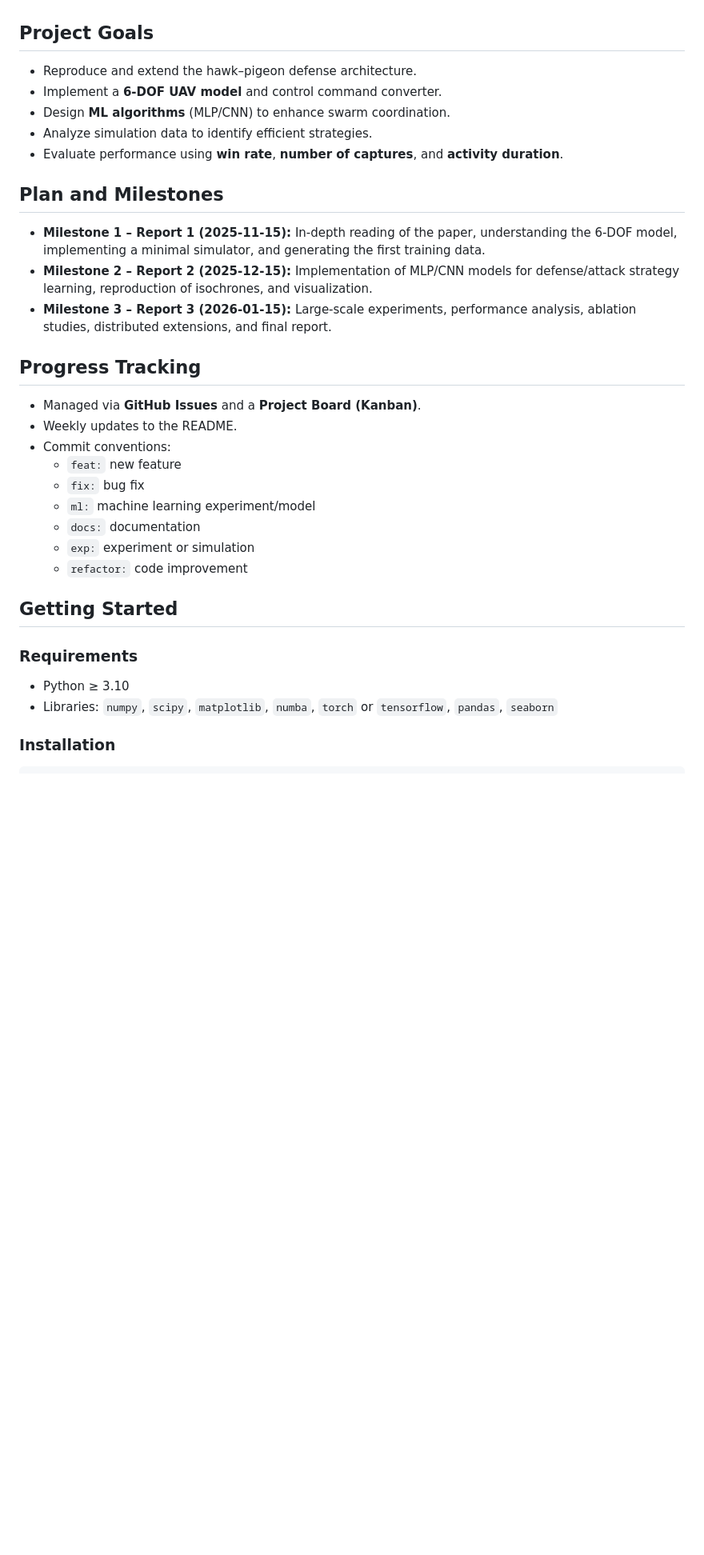
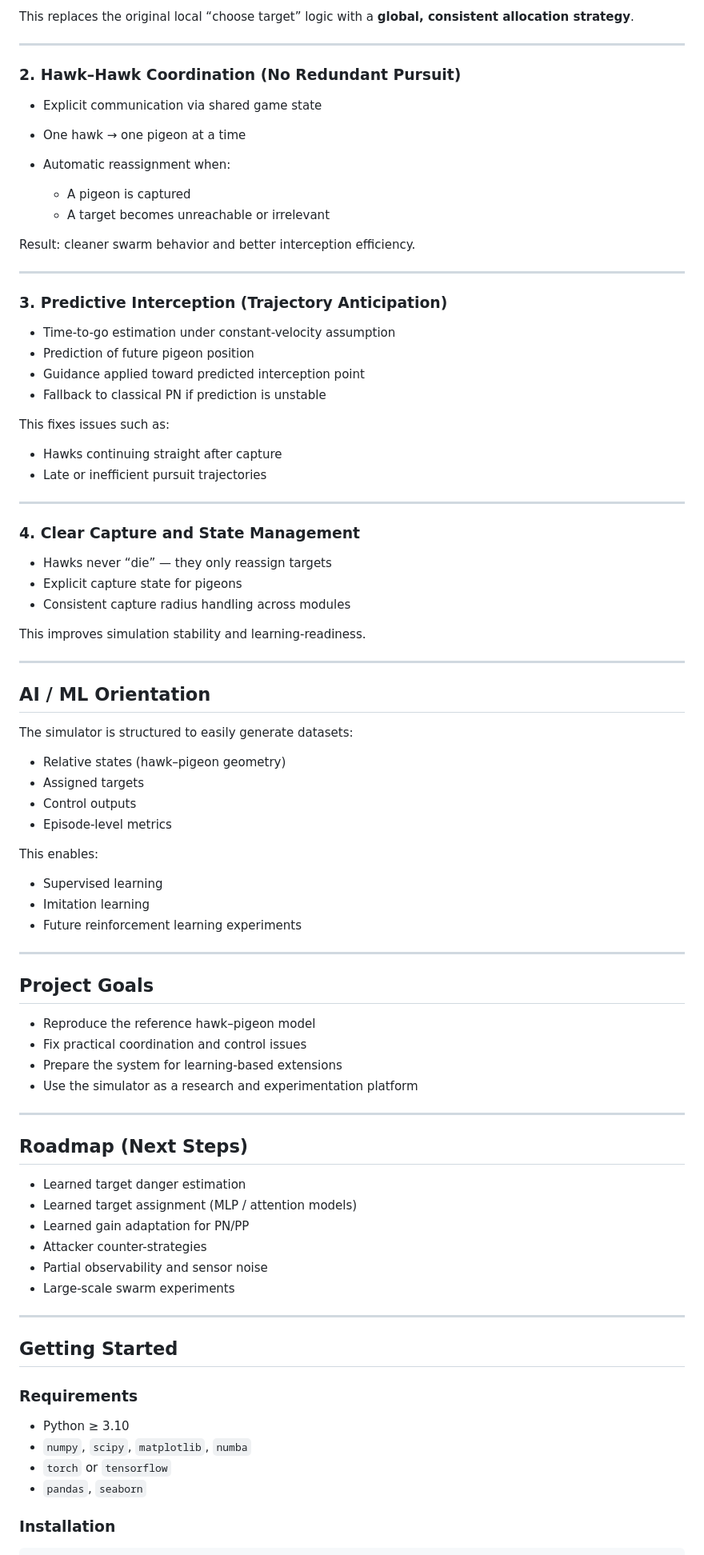
Before and after one commit to eliotmorin18/uav-hawk-pigeon-swarm-defense, a Markdown page: README.md, the part around one of its changes. Shown at 80% size. Rendered like a GitHub page; blank space fills up the shorter version.

Commit message:
docs: update README with dangerosity-based target selection

```diff
--- a/README.md
+++ b/README.md
@@ -21,36 +77,89 @@ We also perform **data analysis** on simulation metrics (win rate, number of cap
+This replaces the original local “choose target” logic with a **global, consistent allocation strategy**.
+
+---
+
+### 2. Hawk–Hawk Coordination (No Redundant Pursuit)
+
+- Explicit communication via shared game state
+- One hawk → one pigeon at a time
+- Automatic reassignment when:
+
+  - A pigeon is captured
+  - A target becomes unreachable or irrelevant
+
+Result: cleaner swarm behavior and better interception efficiency.
+
+---
+
+### 3. Predictive Interception (Trajectory Anticipation)
+
+- Time-to-go estimation under constant-velocity assumption
+- Prediction of future pigeon position
+- Guidance applied toward predicted interception point
+- Fallback to classical PN if prediction is unstable
+
+This fixes issues such as:
+
+- Hawks continuing straight after capture
+- Late or inefficient pursuit trajectories
+
+---
+
+### 4. Clear Capture and State Management
+
+- Hawks never “die” — they only reassign targets
+- Explicit capture state for pigeons
+- Consistent capture radius handling across modules
+
+This improves simulation stability and learning-readiness.
+
+---
+
+## AI / ML Orientation
+
+The simulator is structured to easily generate datasets:
+
+- Relative states (hawk–pigeon geometry)
+- Assigned targets
+- Control outputs
+- Episode-level metrics
+
+This enables:
+
+- Supervised learning
+- Imitation learning
+- Future reinforcement learning experiments
+
+---
 
 ## Project Goals
 
-- Reproduce and extend the hawk–pigeon defense architecture.
-- Implement a **6-DOF UAV model** and control command converter.
-- Design **ML algorithms** (MLP/CNN) to enhance swarm coordination.
-- Analyze simulation data to identify efficient strategies.
-- Evaluate performance using **win rate**, **number of captures**, and **activity duration**.
+- Reproduce the reference hawk–pigeon model
+- Fix practical coordination and control issues
+- Prepare the system for learning-based extensions
+- Use the simulator as a research and experimentation platform
 
-## Plan and Milestones
+---
 
-- **Milestone 1 – Report 1 (2025-11-15):** In-depth reading of the paper, understanding the 6-DOF model, implementing a minimal simulator, and generating the first training data.
-- **Milestone 2 – Report 2 (2025-12-15):** Implementation of MLP/CNN models for defense/attack strategy learning, reproduction of isochrones, and visualization.
-- **Milestone 3 – Report 3 (2026-01-15):** Large-scale experiments, performance analysis, ablation studies, distributed extensions, and final report.
+## Roadmap (Next Steps)
 
-## Progress Tracking
+- Learned target danger estimation
+- Learned target assignment (MLP / attention models)
+- Learned gain adaptation for PN/PP
+- Attacker counter-strategies
+- Partial observability and sensor noise
+- Large-scale swarm experiments
 
-- Managed via **GitHub Issues** and a **Project Board (Kanban)**.
-- Weekly updates to the README.
-- Commit conventions:
-  - `feat:` new feature
-  - `fix:` bug fix
-  - `ml:` machine learning experiment/model
-  - `docs:` documentation
-  - `exp:` experiment or simulation
-  - `refactor:` code improvement
+---
 
 ## Getting Started
 
 ### Requirements
 
 - Python ≥ 3.10
-- Libraries: `numpy`, `scipy`, `matplotlib`, `numba`, `torch` or `tensorflow`, `pandas`, `seaborn`
+- `numpy`, `scipy`, `matplotlib`, `numba`
+- `torch` or `tensorflow`
+- `pandas`, `seaborn`
 
 ### Installation
 
```
Also changed, not shown: other parts of README.md (+63 -7 lines).
